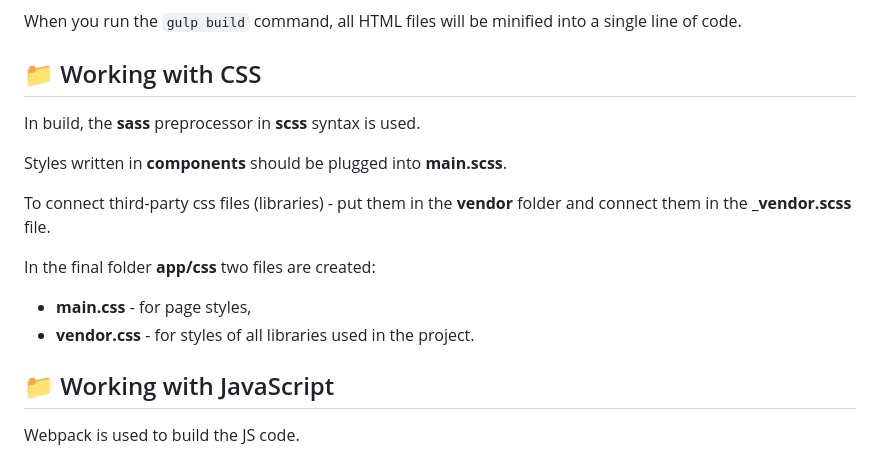
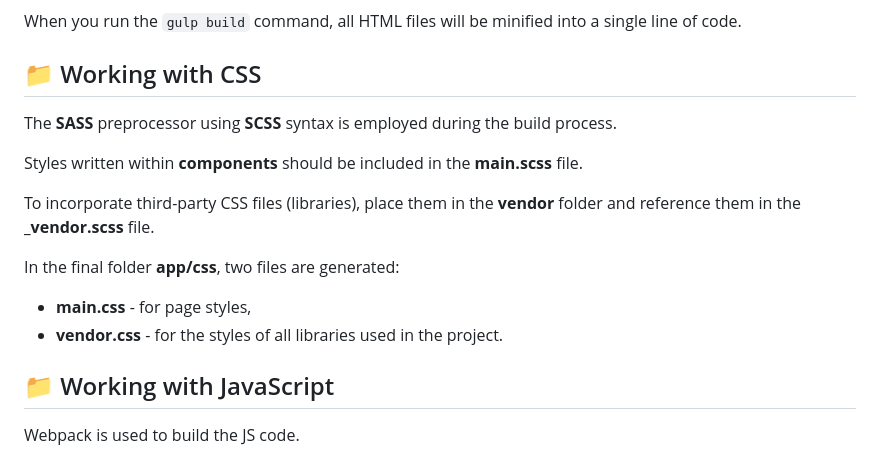
Before and after one commit to VitaliyLF/gulp-starter, a Markdown page: README.md, the part around the change. Rendered like a GitHub page.

```diff
--- a/README.md
+++ b/README.md
@@ -94,16 +94,15 @@ Using **gulp-file-include**, you can divide an HTML file into various templates,
 When you run the `gulp build` command, all HTML files will be minified into a single line of code.
 
 ## 📁 Working with CSS
+The **SASS** preprocessor using **SCSS** syntax is employed during the build process.
 
-In build, the **sass** preprocessor in **scss** syntax is used.
+Styles written within **components** should be included in the **main.scss** file.
 
-Styles written in **components** should be plugged into **main.scss**.
+To incorporate third-party CSS files (libraries), place them in the **vendor** folder and reference them in the **\_vendor.scss**  file.
 
-To connect third-party css files (libraries) - put them in the **vendor** folder and connect them in the **\_vendor.scss** file.
-
-In the final folder **app/css** two files are created:
+In the final folder  **app/css**, two files are generated:
 - **main.css** - for page styles,
-- **vendor.css** - for styles of all libraries used in the project.
+- **vendor.css**  - for the styles of all libraries used in the project.
 
 ## 📁 Working with JavaScript
 
```
